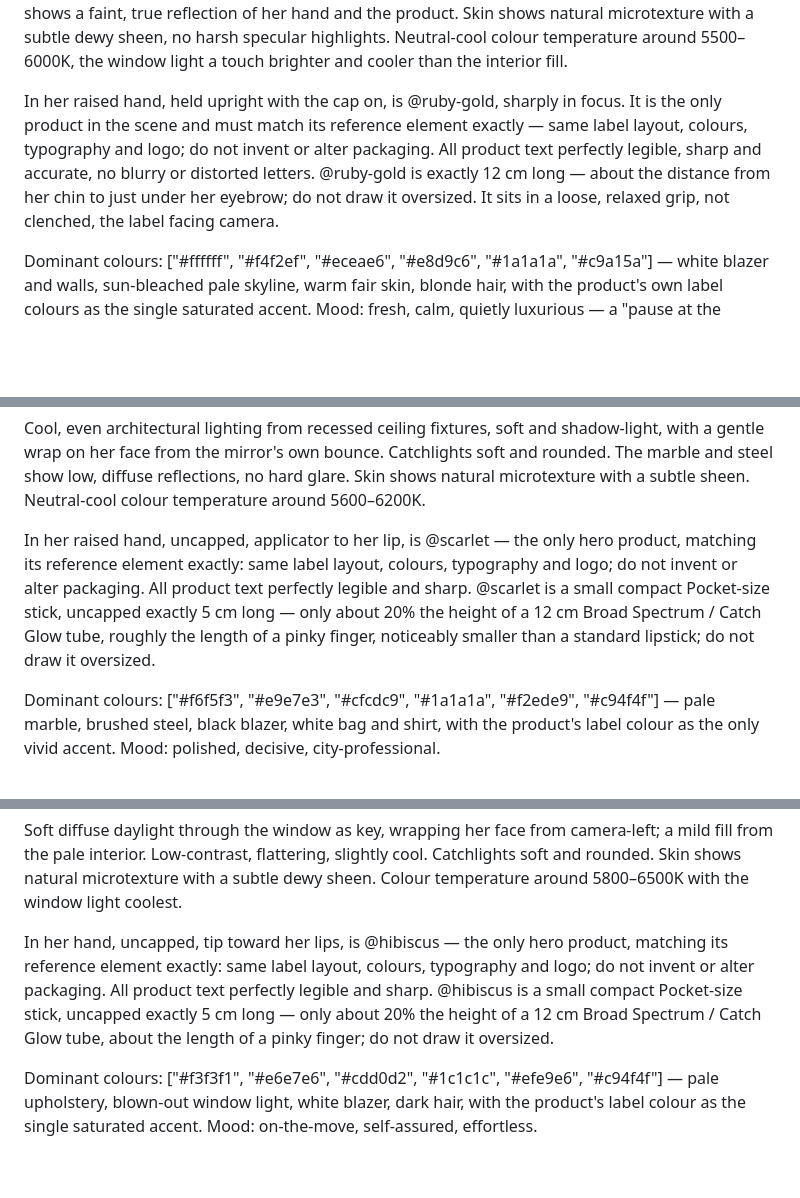
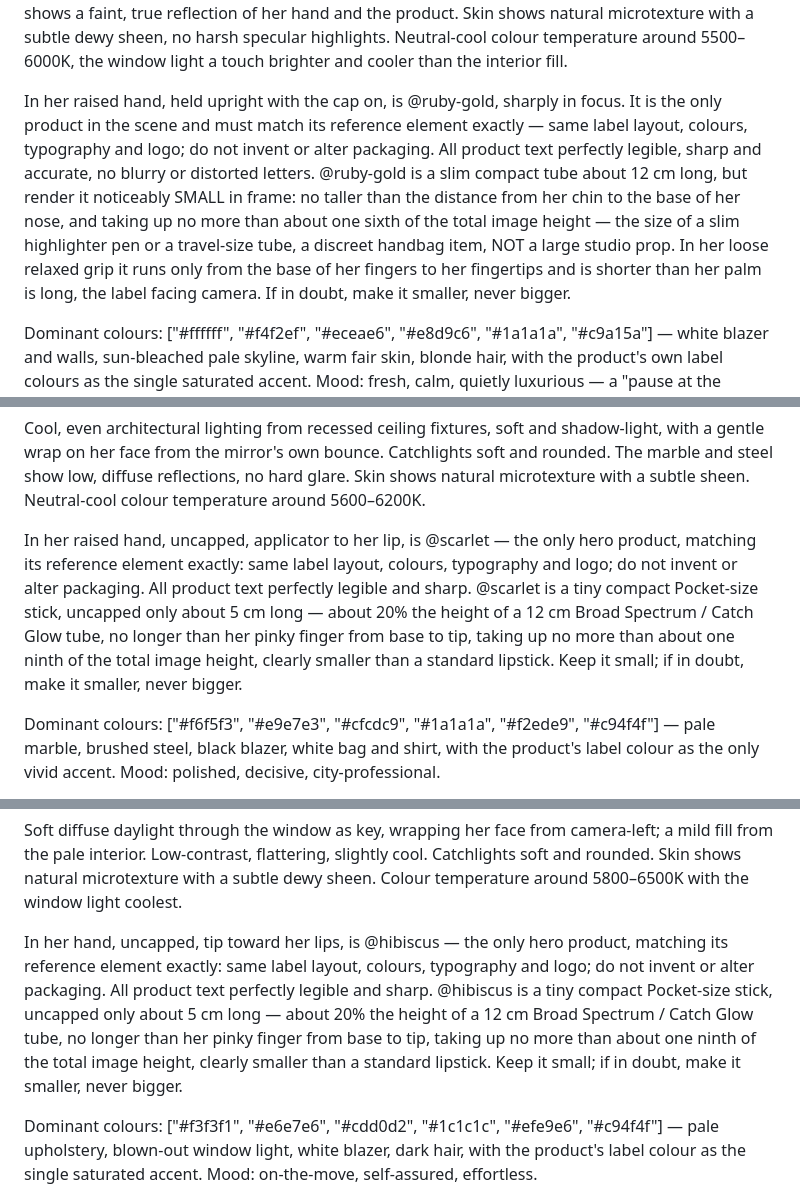
Before and after one commit to ufukkyavuz/inocosmetic-ad, a Markdown page: sehir-kurumsal-kadin-promptlar.md, 3 parts joined by grey strips. GitHub-like rendering; blank space fills up the shorter version.

```diff
--- a/sehir-kurumsal-kadin-promptlar.md
+++ b/sehir-kurumsal-kadin-promptlar.md
@@ -22,7 +23,7 @@ Behind her, floor-to-ceiling windows fill the frame with a hazy, sun-bleached ci
 
 Large soft key light from front-left about 30 degrees above eye level wraps around her face; a gentle frontal fill keeps the look high-key without going flat, with soft-edged, low-contrast shadows falling toward camera-right. Catchlights in her eyes are soft, large and rounded. The white desk surface shows a faint, true reflection of her hand and the product. Skin shows natural microtexture with a subtle dewy sheen, no harsh specular highlights. Neutral-cool colour temperature around 5500–6000K, the window light a touch brighter and cooler than the interior fill.
 
-In her raised hand, held upright with the cap on, is @ruby-gold, sharply in focus. It is the only product in the scene and must match its reference element exactly — same label layout, colours, typography and logo; do not invent or alter packaging. All product text perfectly legible, sharp and accurate, no blurry or distorted letters. @ruby-gold is exactly 12 cm long — about the distance from her chin to just under her eyebrow; do not draw it oversized. It sits in a loose, relaxed grip, not clenched, the label facing camera.
+In her raised hand, held upright with the cap on, is @ruby-gold, sharply in focus. It is the only product in the scene and must match its reference element exactly — same label layout, colours, typography and logo; do not invent or alter packaging. All product text perfectly legible, sharp and accurate, no blurry or distorted letters. @ruby-gold is a slim compact tube about 12 cm long, but render it noticeably SMALL in frame: no taller than the distance from her chin to the base of her nose, and taking up no more than about one sixth of the total image height — the size of a slim highlighter pen or a travel-size tube, a discreet handbag item, NOT a large studio prop. In her loose relaxed grip it runs only from the base of her fingers to her fingertips and is shorter than her palm is long, the label facing camera. If in doubt, make it smaller, never bigger.
 
 Dominant colours: ["#ffffff", "#f4f2ef", "#eceae6", "#e8d9c6", "#1a1a1a", "#c9a15a"] — white blazer and walls, sun-bleached pale skyline, warm fair skin, blonde hair, with the product's own label colours as the single saturated accent. Mood: fresh, calm, quietly luxurious — a "pause at the window" moment.
 
@@ -44,7 +45,7 @@ The setting is a bright corporate elevator lobby: pale white-and-grey marble wal
 
 Cool, even architectural lighting from recessed ceiling fixtures, soft and shadow-light, with a gentle wrap on her face from the mirror's own bounce. Catchlights soft and rounded. The marble and steel show low, diffuse reflections, no hard glare. Skin shows natural microtexture with a subtle sheen. Neutral-cool colour temperature around 5600–6200K.
 
-In her raised hand, uncapped, applicator to her lip, is @scarlet — the only hero product, matching its reference element exactly: same label layout, colours, typography and logo; do not invent or alter packaging. All product text perfectly legible and sharp. @scarlet is a small compact Pocket-size stick, uncapped exactly 5 cm long — only about 20% the height of a 12 cm Broad Spectrum / Catch Glow tube, roughly the length of a pinky finger, noticeably smaller than a standard lipstick; do not draw it oversized.
+In her raised hand, uncapped, applicator to her lip, is @scarlet — the only hero product, matching its reference element exactly: same label layout, colours, typography and logo; do not invent or alter packaging. All product text perfectly legible and sharp. @scarlet is a tiny compact Pocket-size stick, uncapped only about 5 cm long — about 20% the height of a 12 cm Broad Spectrum / Catch Glow tube, no longer than her pinky finger from base to tip, taking up no more than about one ninth of the total image height, clearly smaller than a standard lipstick. Keep it small; if in doubt, make it smaller, never bigger.
 
 Dominant colours: ["#f6f5f3", "#e9e7e3", "#cfcdc9", "#1a1a1a", "#f2ede9", "#c94f4f"] — pale marble, brushed steel, black blazer, white bag and shirt, with the product's label colour as the only vivid accent. Mood: polished, decisive, city-professional.
 
@@ -66,7 +67,7 @@ The car interior is pale grey-white: light upholstery, a clean headrest, a brigh
 
 Soft diffuse daylight through the window as key, wrapping her face from camera-left; a mild fill from the pale interior. Low-contrast, flattering, slightly cool. Catchlights soft and rounded. Skin shows natural microtexture with a subtle dewy sheen. Colour temperature around 5800–6500K with the window light coolest.
 
-In her hand, uncapped, tip toward her lips, is @hibiscus — the only hero product, matching its reference element exactly: same label layout, colours, typography and logo; do not invent or alter packaging. All product text perfectly legible and sharp. @hibiscus is a small compact Pocket-size stick, uncapped exactly 5 cm long — only about 20% the height of a 12 cm Broad Spectrum / Catch Glow tube, about the length of a pinky finger; do not draw it oversized.
+In her hand, uncapped, tip toward her lips, is @hibiscus — the only hero product, matching its reference element exactly: same label layout, colours, typography and logo; do not invent or alter packaging. All product text perfectly legible and sharp. @hibiscus is a tiny compact Pocket-size stick, uncapped only about 5 cm long — about 20% the height of a 12 cm Broad Spectrum / Catch Glow tube, no longer than her pinky finger from base to tip, taking up no more than about one ninth of the total image height, clearly smaller than a standard lipstick. Keep it small; if in doubt, make it smaller, never bigger.
 
 Dominant colours: ["#f3f3f1", "#e6e7e6", "#cdd0d2", "#1c1c1c", "#efe9e6", "#c94f4f"] — pale upholstery, blown-out window light, white blazer, dark hair, with the product's label colour as the single saturated accent. Mood: on-the-move, self-assured, effortless.
 
```
Also changed, not shown: other parts of sehir-kurumsal-kadin-promptlar.md (+6 -5 lines), CLAUDE.md (+5 -0 lines).
